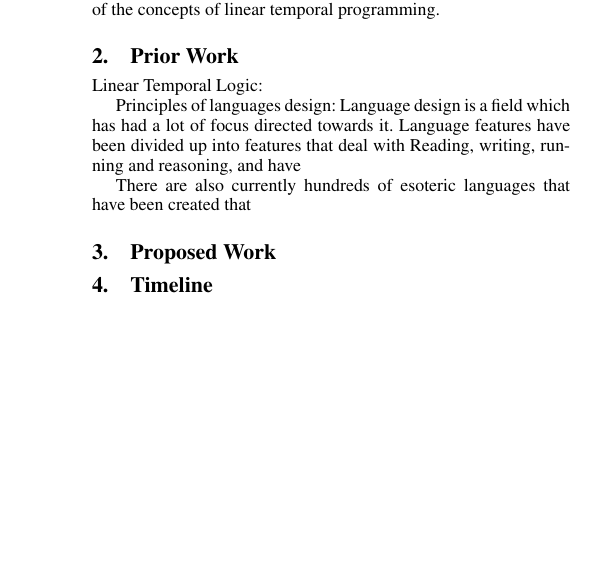
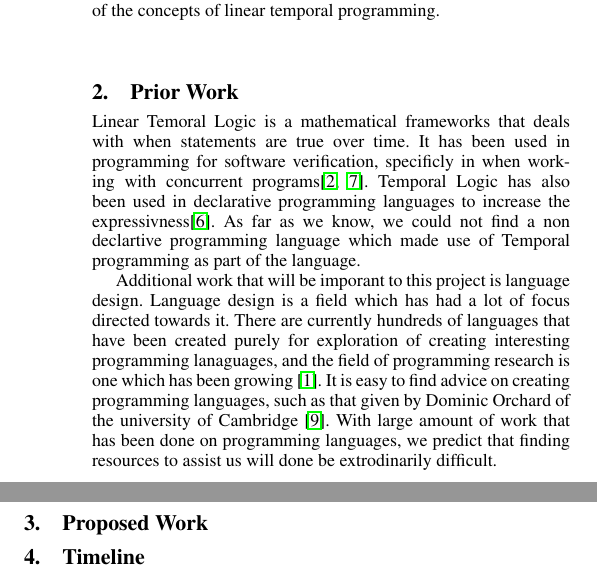
Before and after one commit to rngrant/Rick-and-Morty-programming-language, a LaTeX paper (Proposal/sigplanconf-template.tex): part of one column of the page before the commit and two parts of the columns of page 1 of 2 after it, the two joined at a grey line, cut so that both start at the same text, the shorter picture padded with empty space. Compiled offline with pdfLaTeX; a missing font is replaced by an installed copy or a similar font.

Commit message:
finished prior work

```diff
--- a/Proposal/sigplanconf-template.tex
+++ b/Proposal/sigplanconf-template.tex
@@ -109,18 +109,26 @@ concepts of linear temporal programming.
 
 \section{Prior Work}
 
-Linear Temporal Logic:
 
+Linear Temoral Logic is a mathematical frameworks that deals with when
+statements are true over time. It has been used in programming for
+software verification, specificly in when working with concurrent
+programs\cite{AutomaticVerification, SimpleVerification}. Temporal
+Logic has also been used in declarative programming languages to
+increase the expressivness\cite{DeclarativeTemporal}. As far as we
+know, we could not find a non declartive programming language which
+made use of Temporal programming as part of the language.
 
-Principles of languages design:
+Additional work that will be imporant to this project is language design.
 Language design is a field which has had a lot of focus directed
-towards it. Language features have been divided up into features that
-deal with Reading, writing, running and reasoning, and have
-
-There are also currently hundreds of esoteric languages that
-have been created that
-
-
+towards it. There are currently hundreds of languages that
+have been created purely for exploration of creating interesting
+programming lanaguages, and the field of programming research is one
+which has been growing \cite{esolang}. It is easy to find advice on
+creating programming languages, such as that given by Dominic Orchard
+of the university of Cambridge \cite{4Rs}.  With large amount of work
+that has been done on programming languages, we predict that finding
+resources to assist us will done be extrodinarily difficult.
 
 \section{Proposed Work}
 
```
Also changed, not shown: Proposal/sigplanconf.bib (+51 -23 lines), Proposal/sigplanconf-template.bbl, Proposal/sigplanconf-template.pdf, Proposal/sigplanconf-template.tex (1 more changed lines), 4 other files.
